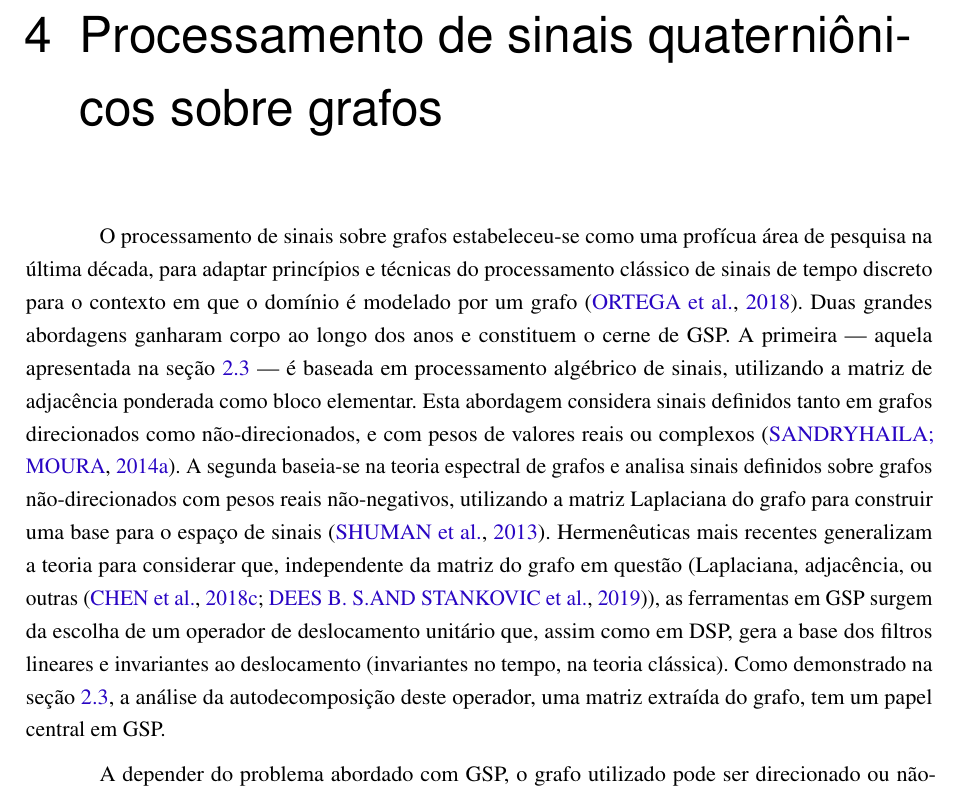
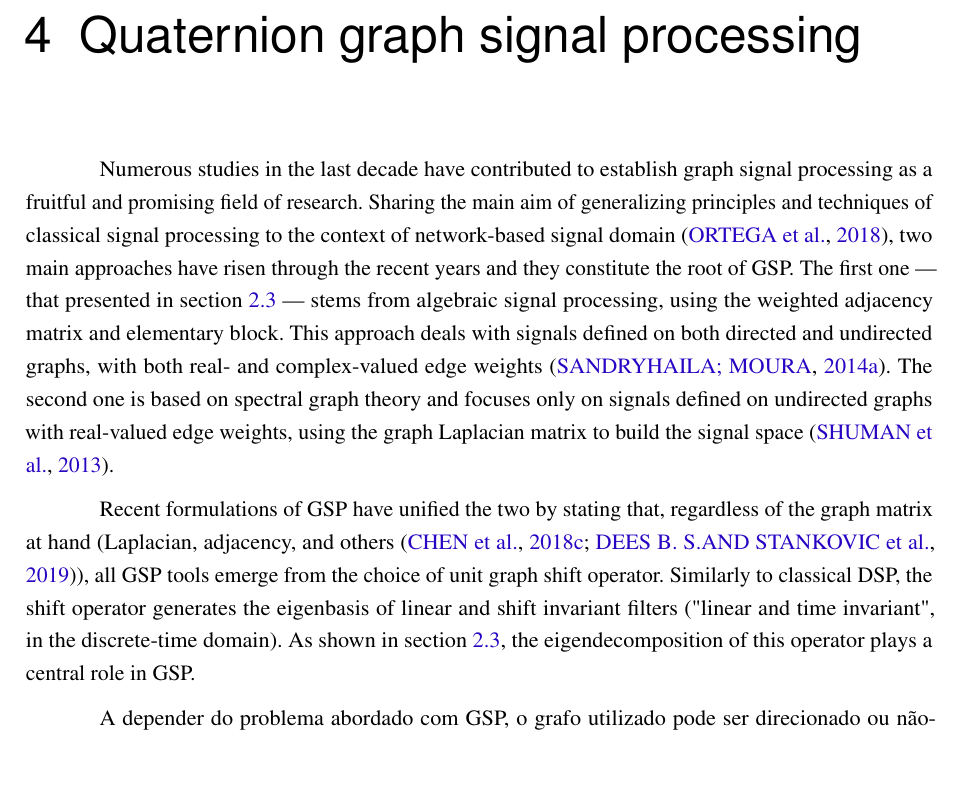
Before and after one commit to gboaviagem/phd-thesis, a LaTeX thesis (thesis/main.tex, which reads thesis/mainmatter.tex): part of page 37 of 56, cut at the place of the change, the shorter picture padded with empty space. Compiled offline with pdfLaTeX.

Commit message:
Update on Overleaf.

```diff
--- a/thesis/mainmatter.tex
+++ b/thesis/mainmatter.tex
@@ -985,12 +985,13 @@ maior do que os 256 bits que, segundo relat\'orios como o ECRYPT \cite{smart2018
 Neste cap\'itulo foi investigada a autoestrutura da transformada discreta de Fourier quaterni\^onica. Apesar da autodecomposi\c c\~ao de matrizes quaterni\^onicas ser um problema permeado de detalhes e considera\c c\~oes --- o que \'e objeto de pesquisa em curso, comentado no ca\'itulo \ref{ch:QGSP} ---, o caso da QDFT foi solucionado ap\'os a demonstra\c c\~ao do com\-par\-ti\-lha\-men\-to de autovetores entre esta transformada e a DFT. A partir de m\'etodos da literatura para garantir a constru\c c\~ao desta base de autovetores, uma vers\~ao fracion\'aria da QDFT foi proposta, apresentando propriedades semelhantes \`aquelas da FrDFT. Explorando a natureza quadridimensional dos quat\'ernios, a aplica\c c\~ao da FrQDFT foi ilustrada atrav\'es de um esquema de cifragem hol\'istica das quatro camadas de uma imagem colorida com camada de opacidade, o que incluiu a defini\c c\~ao de uma vers\~ao multiparam\'etrica da transformada.
 
 
-\chapter{Processamento de sinais quaterni\^onicos sobre grafos}
+\chapter{Quaternion graph signal processing}
 \label{ch:QGSP}
 
-O processamento de sinais sobre grafos estabeleceu-se como uma prof\'icua \'area de pesquisa na \'ultima d\'ecada, para adaptar princ\'ipios e t\'ecnicas do processamento cl\'assico de sinais de tempo discreto para o contexto em que o dom\'inio \'e modelado por um grafo \cite{ortega2018graph}.
-Duas grandes abordagens ganharam corpo ao longo dos anos e constituem o cerne de GSP. A primeira --- aquela apresentada na se\c c\~ao \ref{sec:GSPintro} --- \'e baseada em processamento alg\'ebrico de sinais, utilizando a matriz de adjac\^encia ponderada como bloco elementar. Esta abordagem considera sinais definidos tanto em grafos direcionados como n\~ao-direcionados, e com pesos de valores reais ou complexos~\cite{sandryhaila2014big}. A segunda baseia-se na teoria espectral de grafos e analisa sinais definidos sobre grafos n\~ao-direcionados com pesos reais n\~ao-negativos, utilizando a matriz Laplaciana do grafo para construir uma base para o espa\c{c}o de sinais \cite{shuman2013emerging}. Hermen\^euticas mais recentes generalizam a teoria para considerar que, independente da matriz do grafo em quest\~ao (Laplaciana, adjac\^encia, ou outras \cite{chen2018shift, dees2019unitary}), as ferramentas em GSP surgem da escolha de um operador de deslocamento unit\'ario que, assim como em DSP, gera a base dos filtros lineares e invariantes ao deslocamento (invariantes no tempo, na teoria cl\'assica).
-Como demonstrado na se\c c\~ao \ref{sec:GSPintro}, a an\'alise da autodecomposi\c c\~ao deste operador, uma matriz extra\'ida do grafo, tem um papel central em GSP.
+Numerous studies in the last decade have contributed to establish graph signal processing as a fruitful and promising field of research. Sharing the main aim of generalizing principles and techniques of classical signal processing to the context of network-based signal domain~\cite{ortega2018graph}, two main approaches have risen through the recent years and they constitute the root of GSP. The first one --- that presented in section \ref{sec:GSPintro} --- stems from algebraic signal processing, using the weighted adjacency matrix and elementary block. This approach deals with signals defined on both directed and undirected graphs, with both real- and complex-valued edge weights~\cite{sandryhaila2014big}. The second one is based on spectral graph theory and focuses only on signals defined on undirected graphs with real-valued edge weights, using the graph Laplacian matrix to build the signal space~\cite{shuman2013emerging}.
+
+Recent formulations of GSP have unified the two by stating that, regardless of the graph matrix at hand (Laplacian, adjacency, and others \cite{chen2018shift, dees2019unitary}), all GSP tools emerge from the choice of unit graph shift operator. Similarly to classical DSP, the shift operator generates the eigenbasis of linear and shift invariant filters ("linear and time invariant", in the discrete-time domain).
+As shown in section \ref{sec:GSPintro}, the eigendecomposition of this operator plays a central role in GSP.
 
 \begin{figure}
 	\centering
```
Also changed, not shown: README.md.
